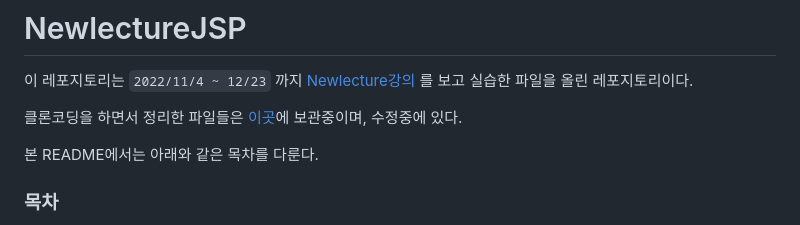
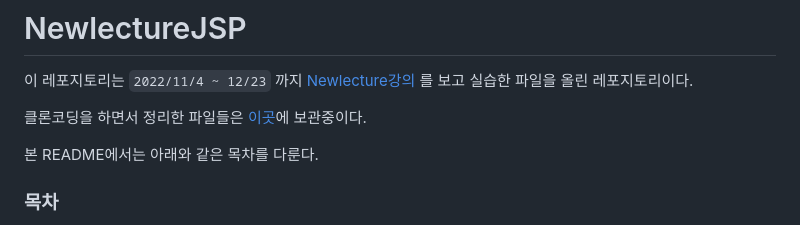
Before and after one commit to LDH9219/NewlectureJSP, a Markdown page: README.md, the part around the change. Rendered like a GitHub page.

````diff
--- a/README.md
+++ b/README.md
@@ -1,7 +1,7 @@
 # NewlectureJSP
 이 레포지토리는 ```2022/11/4 ~ 12/23``` 까지 <a href ="https://www.youtube.com/watch?v=drCj2k50j_k&list=PLq8wAnVUcTFVOtENMsujSgtv2TOsMy8zd"> Newlecture강의</a> 를 보고 실습한 파일을 올린 레포지토리이다.
 
-클론코딩을 하면서 정리한 파일들은 <a href = "https://github.com/LDH9219/JSP_servlet">이곳</a>에 보관중이며, 수정중에 있다.
+클론코딩을 하면서 정리한 파일들은 <a href = "https://github.com/LDH9219/JSP_servlet">이곳</a>에 보관중이다.
 
 본 README에서는 아래와 같은 목차를 다룬다.
 
````
